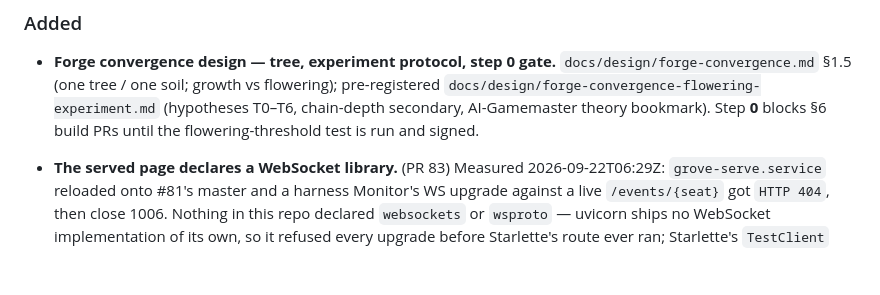
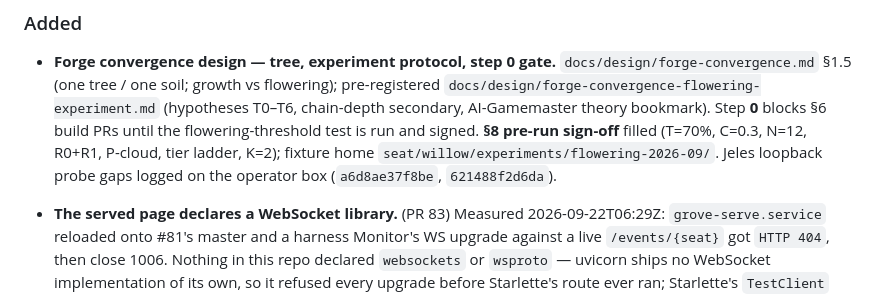
Before and after one commit to willow-memory/willows-grove, a Markdown page: CHANGELOG.md, the part around the change. Drawn GitHub-style; blank space fills up the shorter version.

```diff
--- a/CHANGELOG.md
+++ b/CHANGELOG.md
@@ -87,7 +87,11 @@ All notable changes land here per INVARIANTS.md §3. Format follows Keep a Chang
   flowering); pre-registered
   `docs/design/forge-convergence-flowering-experiment.md` (hypotheses T0–T6,
   chain-depth secondary, AI-Gamemaster theory bookmark). Step **0** blocks §6
-  build PRs until the flowering-threshold test is run and signed.
+  build PRs until the flowering-threshold test is run and signed. **§8
+  pre-run sign-off** filled (T=70%, C=0.3, N=12, R0+R1, P-cloud, tier
+  ladder, K=2); fixture home `seat/willow/experiments/flowering-2026-09/`.
+  Jeles loopback probe gaps logged on the operator box (`a6d8ae37f8be`,
+  `621488f2d6da`).
 
 - **The served page declares a WebSocket library.** (PR 83) Measured
   2026-09-22T06:29Z: `grove-serve.service` reloaded
```
Also changed, not shown: docs/design/forge-convergence-flowering-experiment.md (+8 -8 lines), 1 other file.
